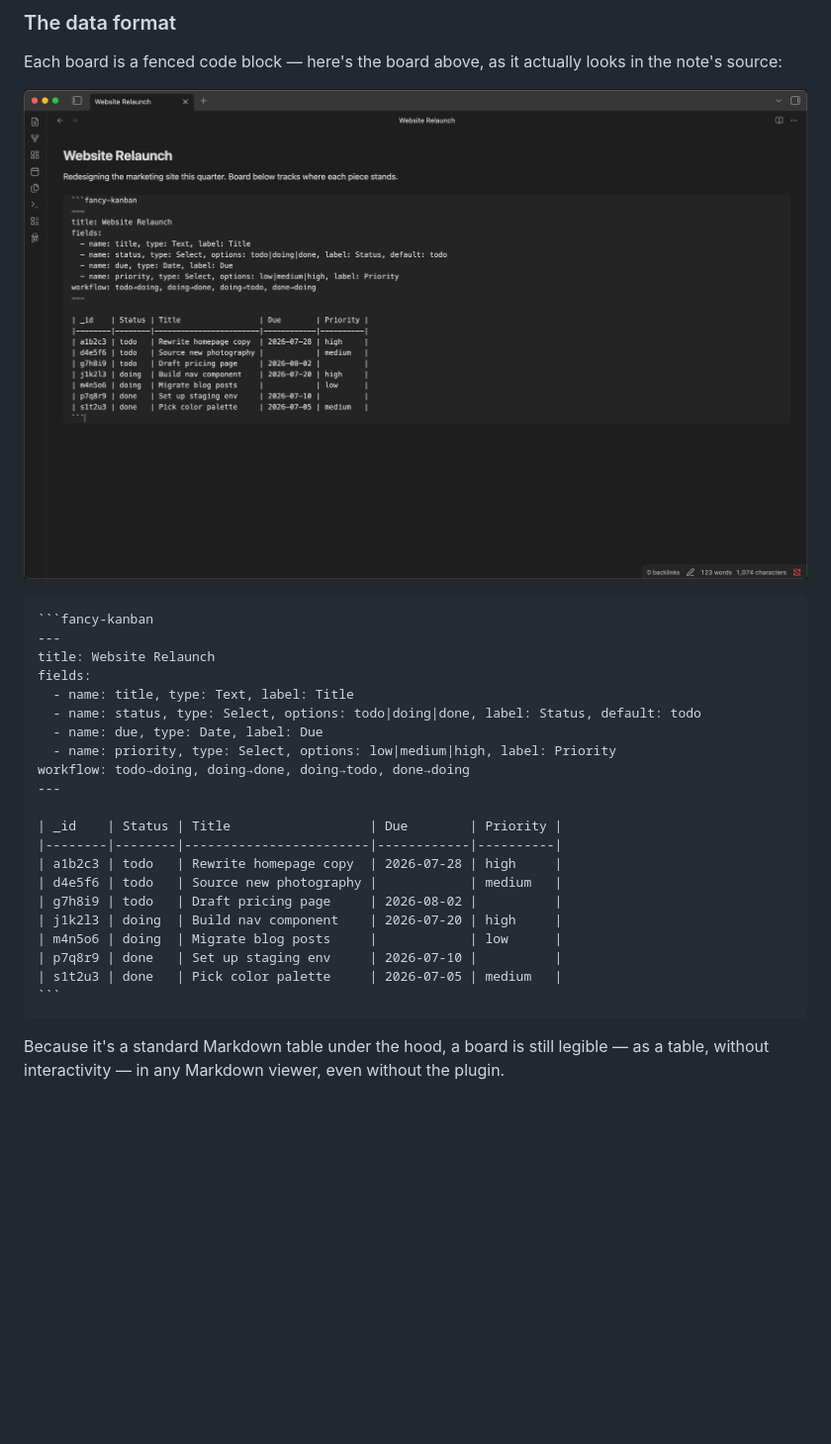
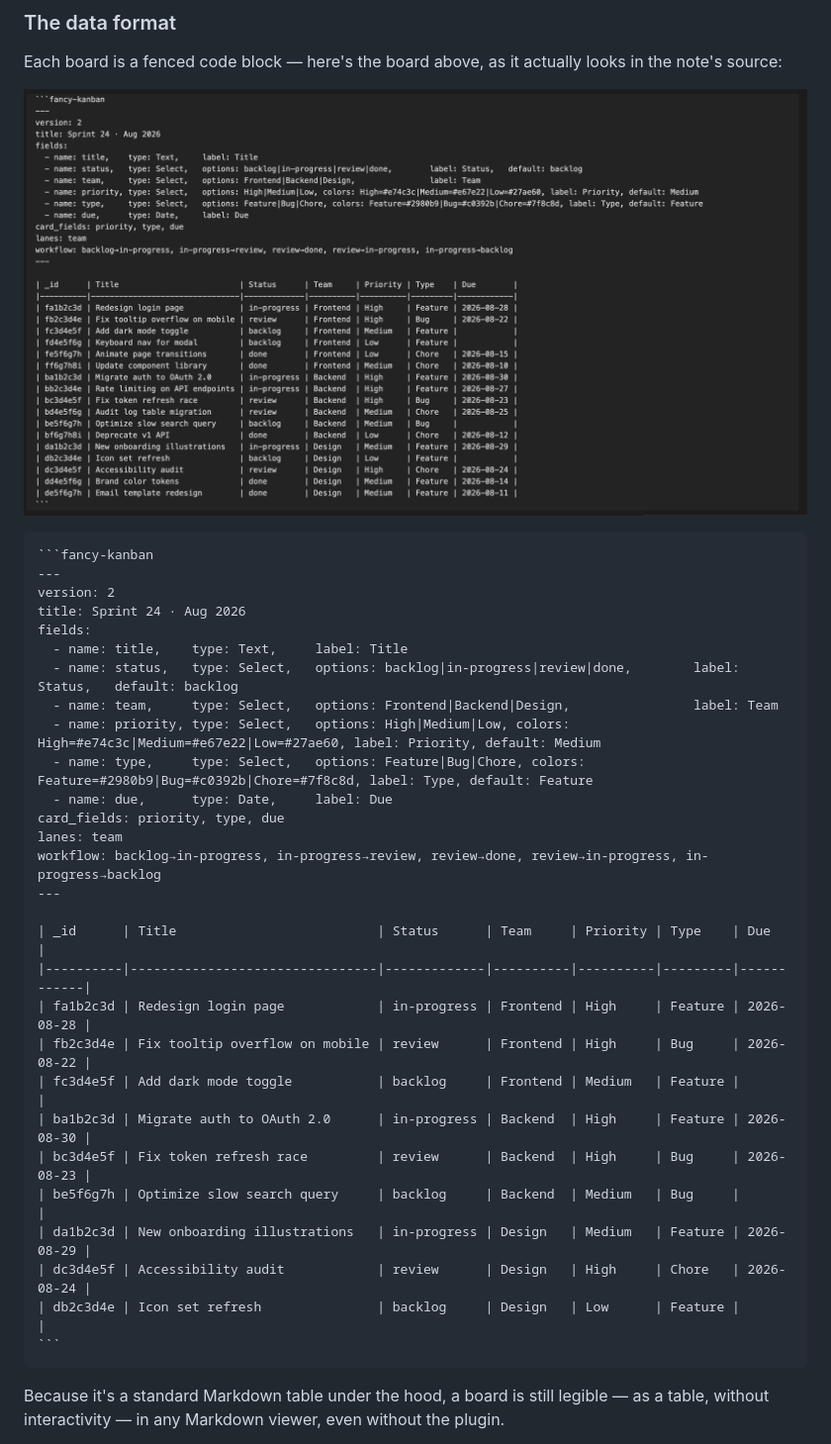
Before and after one commit to robertoallende/fancy-kanban, a Markdown page: README.md, the part around one of its changes. Shown at 99% size. Rendered like a GitHub page; pictures changed too: images/fancy-kanban-demo-source.png (added); blank space fills up the shorter version.

Commit message:
Update README with new demo board screenshot and code example

`````diff
--- a/README.md
+++ b/README.md
@@ -76,30 +76,37 @@ Any `Select` field can be the swimlane field. You can also set it through the bo
 
 Each board is a fenced code block — here's the board above, as it actually looks in the note's source:
 
-![Fancy Kanban plain markdown](images/demo-markdown.png)
+![Fancy Kanban plain markdown](images/fancy-kanban-demo-source.png)
 
 
 ````markdown
 ```fancy-kanban
 ---
-title: Website Relaunch
+version: 2
+title: Sprint 24 · Aug 2026
 fields:
-  - name: title, type: Text, label: Title
-  - name: status, type: Select, options: todo|doing|done, label: Status, default: todo
-  - name: due, type: Date, label: Due
-  - name: priority, type: Select, options: low|medium|high, label: Priority
-workflow: todo→doing, doing→done, doing→todo, done→doing
+  - name: title,    type: Text,     label: Title
+  - name: status,   type: Select,   options: backlog|in-progress|review|done,        label: Status,   default: backlog
+  - name: team,     type: Select,   options: Frontend|Backend|Design,                label: Team
+  - name: priority, type: Select,   options: High|Medium|Low, colors: High=#e74c3c|Medium=#e67e22|Low=#27ae60, label: Priority, default: Medium
+  - name: type,     type: Select,   options: Feature|Bug|Chore, colors: Feature=#2980b9|Bug=#c0392b|Chore=#7f8c8d, label: Type, default: Feature
+  - name: due,      type: Date,     label: Due
+card_fields: priority, type, due
+lanes: team
+workflow: backlog→in-progress, in-progress→review, review→done, review→in-progress, in-progress→backlog
 ---
 
-| _id    | Status | Title                  | Due        | Priority |
-|--------|--------|------------------------|------------|----------|
-| a1b2c3 | todo   | Rewrite homepage copy  | 2026-07-28 | high     |
-| d4e5f6 | todo   | Source new photography |            | medium   |
-| g7h8i9 | todo   | Draft pricing page     | 2026-08-02 |          |
-| j1k2l3 | doing  | Build nav component    | 2026-07-20 | high     |
-| m4n5o6 | doing  | Migrate blog posts     |            | low      |
-| p7q8r9 | done   | Set up staging env     | 2026-07-10 |          |
-| s1t2u3 | done   | Pick color palette     | 2026-07-05 | medium   |
+| _id      | Title                          | Status      | Team     | Priority | Type    | Due        |
+|----------|--------------------------------|-------------|----------|----------|---------|------------|
+| fa1b2c3d | Redesign login page            | in-progress | Frontend | High     | Feature | 2026-08-28 |
+| fb2c3d4e | Fix tooltip overflow on mobile | review      | Frontend | High     | Bug     | 2026-08-22 |
+| fc3d4e5f | Add dark mode toggle           | backlog     | Frontend | Medium   | Feature |            |
+| ba1b2c3d | Migrate auth to OAuth 2.0      | in-progress | Backend  | High     | Feature | 2026-08-30 |
+| bc3d4e5f | Fix token refresh race         | review      | Backend  | High     | Bug     | 2026-08-23 |
+| be5f6g7h | Optimize slow search query     | backlog     | Backend  | Medium   | Bug     |            |
+| da1b2c3d | New onboarding illustrations   | in-progress | Design   | Medium   | Feature | 2026-08-29 |
+| dc3d4e5f | Accessibility audit            | review      | Design   | High     | Chore   | 2026-08-24 |
+| db2c3d4e | Icon set refresh               | backlog     | Design   | Low      | Feature |            |
 ```
 ````
 
`````
Also changed, not shown: other parts of README.md (+1 -1 lines), images/fancy-kanban-demo.png (added).
